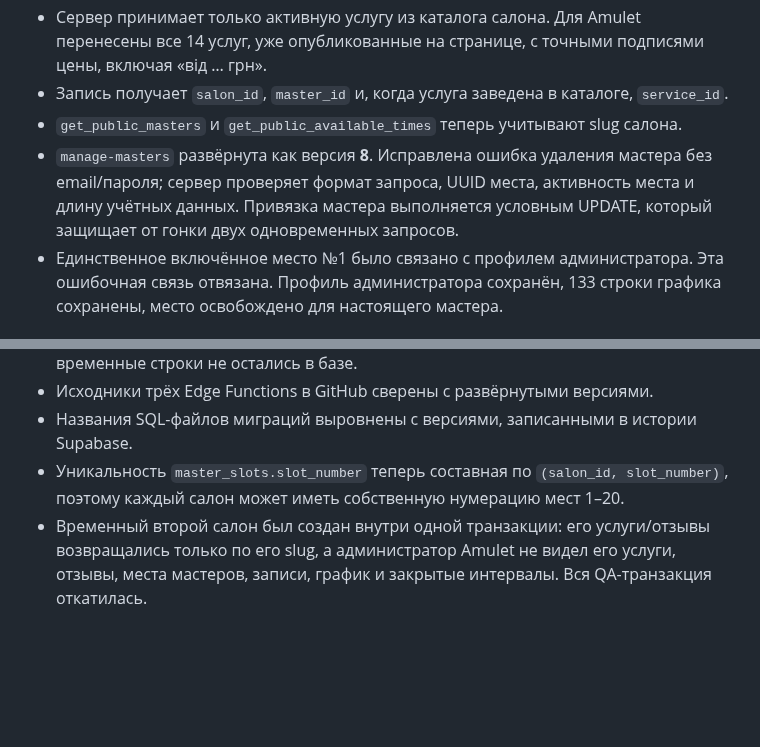
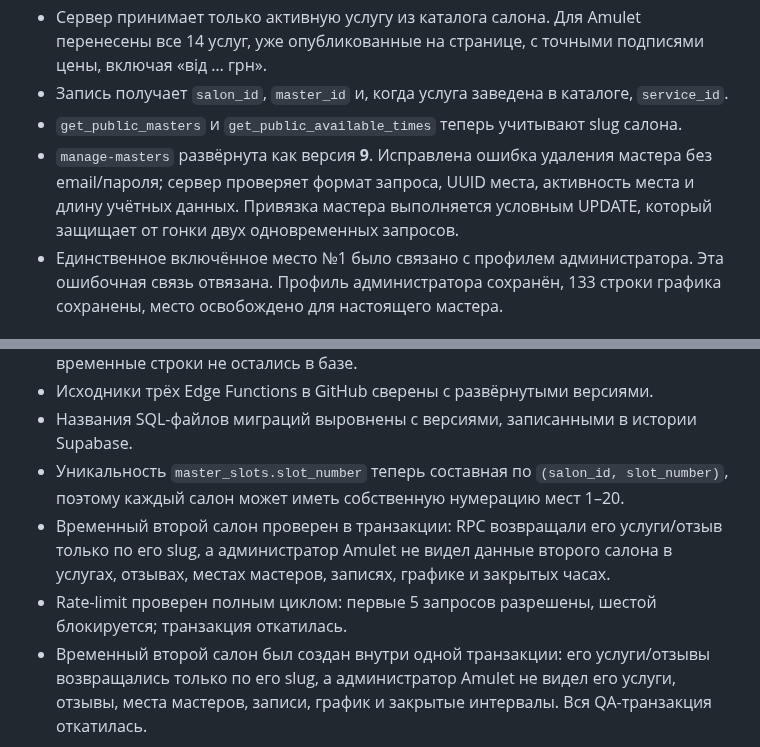
Before and after one commit to Looksitess/SalonkrasiAmulet, a Markdown page: docs/SAAS_READINESS_AUDIT_RU.md, 2 parts joined by grey strips. GitHub-like rendering; blank space fills up the shorter version.

Commit message:
Update audit with manage-masters v9 and confirmed two-tenant isolation tests

```diff
--- a/docs/SAAS_READINESS_AUDIT_RU.md
+++ b/docs/SAAS_READINESS_AUDIT_RU.md
@@ -19,7 +19,7 @@
 - Сервер принимает только активную услугу из каталога салона. Для Amulet перенесены все 14 услуг, уже опубликованные на странице, с точными подписями цены, включая «від … грн».
 - Запись получает `salon_id`, `master_id` и, когда услуга заведена в каталоге, `service_id`.
 - `get_public_masters` и `get_public_available_times` теперь учитывают slug салона.
-- `manage-masters` развёрнута как версия **8**. Исправлена ошибка удаления мастера без email/пароля; сервер проверяет формат запроса, UUID места, активность места и длину учётных данных. Привязка мастера выполняется условным UPDATE, который защищает от гонки двух одновременных запросов.
+- `manage-masters` развёрнута как версия **9**. Исправлена ошибка удаления мастера без email/пароля; сервер проверяет формат запроса, UUID места, активность места и длину учётных данных. Привязка мастера выполняется условным UPDATE, который защищает от гонки двух одновременных запросов.
 - Единственное включённое место №1 было связано с профилем администратора. Эта ошибочная связь отвязана. Профиль администратора сохранён, 133 строки графика сохранены, место освобождено для настоящего мастера.
 
 ### Дополнительная защита
@@ -60,6 +60,8 @@
 - Исходники трёх Edge Functions в GitHub сверены с развёрнутыми версиями.
 - Названия SQL-файлов миграций выровнены с версиями, записанными в истории Supabase.
 - Уникальность `master_slots.slot_number` теперь составная по `(salon_id, slot_number)`, поэтому каждый салон может иметь собственную нумерацию мест 1–20.
+- Временный второй салон проверен в транзакции: RPC возвращали его услуги/отзыв только по его slug, а администратор Amulet не видел данные второго салона в услугах, отзывах, местах мастеров, записях, графике и закрытых часах.
+- Rate-limit проверен полным циклом: первые 5 запросов разрешены, шестой блокируется; транзакция откатилась.
 - Временный второй салон был создан внутри одной транзакции: его услуги/отзывы возвращались только по его slug, а администратор Amulet не видел его услуги, отзывы, места мастеров, записи, график и закрытые интервалы. Вся QA-транзакция откатилась.
 
 ## Важный долг по воспроизводимости базы
```
